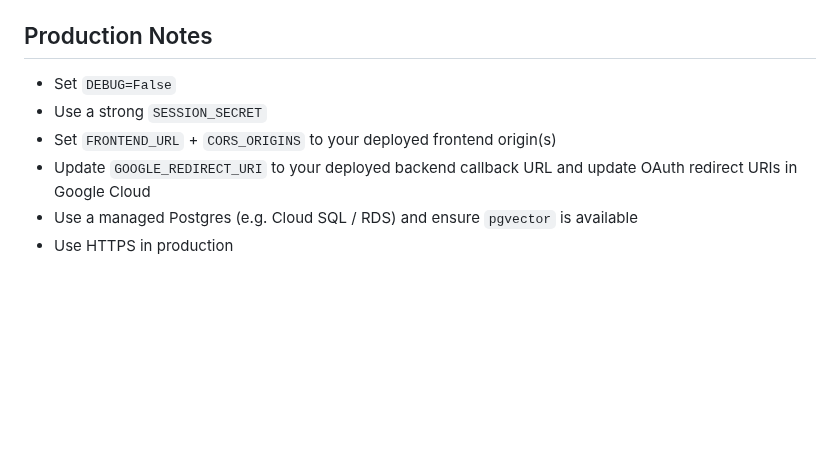
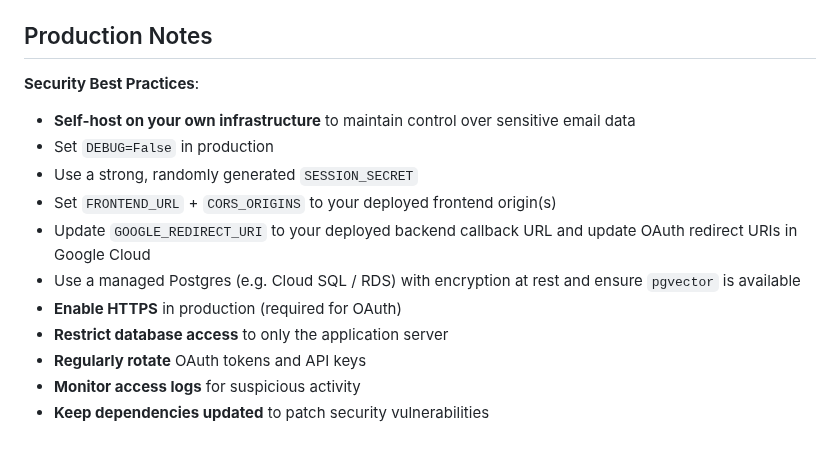
Before and after one commit to Haoj1/Email-Agent, a Markdown page: README.md, the part around one of its changes. Drawn GitHub-style; blank space fills up the shorter version.

```diff
--- a/README.md
+++ b/README.md
@@ -186,9 +212,15 @@ Scopes used (see `backend/app/config.py`):
 
 ## Production Notes
 
-- Set `DEBUG=False`
-- Use a strong `SESSION_SECRET`
+**Security Best Practices**:
+- **Self-host on your own infrastructure** to maintain control over sensitive email data
+- Set `DEBUG=False` in production
+- Use a strong, randomly generated `SESSION_SECRET`
 - Set `FRONTEND_URL` + `CORS_ORIGINS` to your deployed frontend origin(s)
 - Update `GOOGLE_REDIRECT_URI` to your deployed backend callback URL and update OAuth redirect URIs in Google Cloud
-- Use a managed Postgres (e.g. Cloud SQL / RDS) and ensure `pgvector` is available
-- Use HTTPS in production
+- Use a managed Postgres (e.g. Cloud SQL / RDS) with encryption at rest and ensure `pgvector` is available
+- **Enable HTTPS** in production (required for OAuth)
+- **Restrict database access** to only the application server
+- **Regularly rotate** OAuth tokens and API keys
+- **Monitor access logs** for suspicious activity
+- **Keep dependencies updated** to patch security vulnerabilities
```
Also changed, not shown: other parts of README.md (+26 -0 lines), assets/demo-dashboard.png (added), 10 other files.
